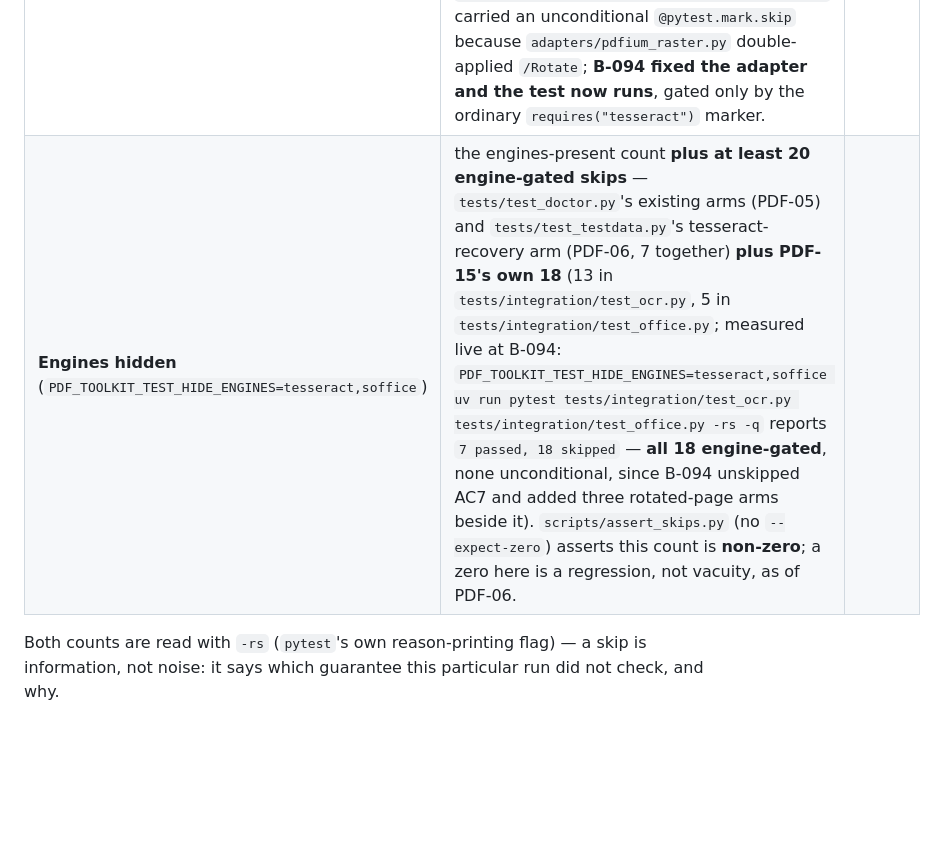
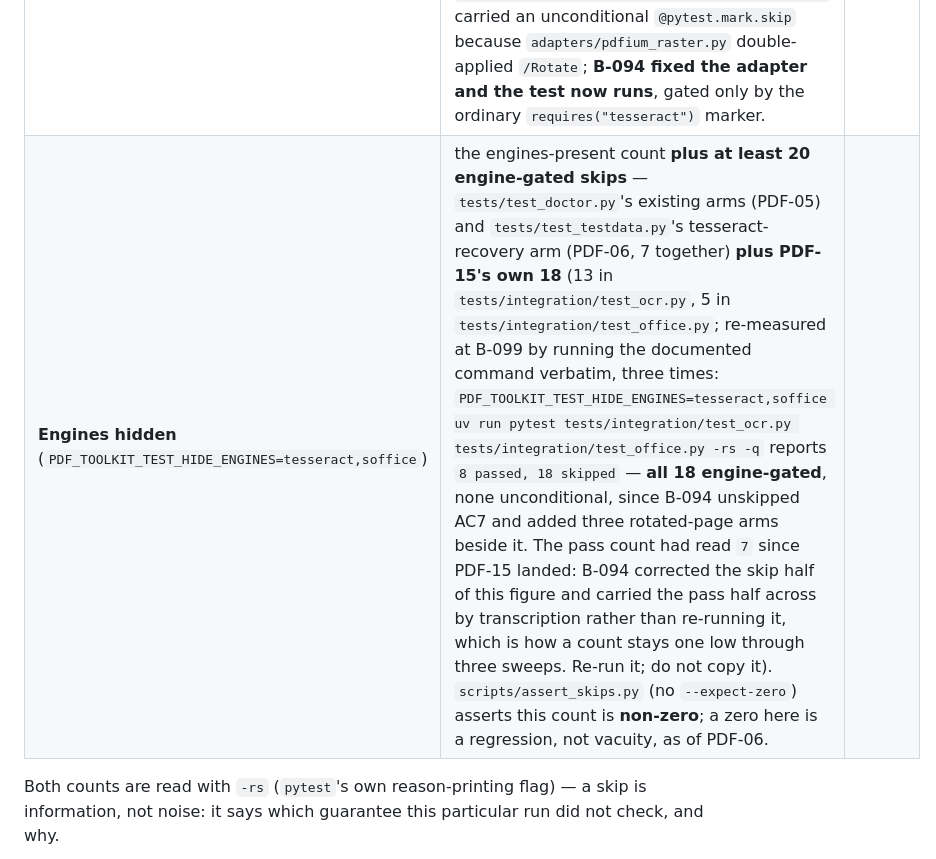
Before and after one commit to ArmandoHerra/pdf-tooling, a Markdown page: TESTING.md, the part around the change. GitHub-like rendering; blank space fills up the shorter version.

```diff
--- a/TESTING.md
+++ b/TESTING.md
@@ -176,7 +176,7 @@ Measured against the landed suite at PDF-06's own commit (`uv run pytest -rs
 | Configuration | Total skips | What they are |
 |---|---|---|
 | **Engines present** (`tesseract` + `soffice` on `PATH`) | non-zero, but **zero are engine-gated** — `scripts/assert_skips.py --expect-zero` asserts exactly that. The non-zero remainder is the pre-existing safety-spine skips (see below) plus four `test_cli_contract.py` parametrize sets that are empty until a mutating verb or a subcommand group exists (`C4`, `C9`, `C10`/`C11`/`C13`), plus the `samples`-marked arms (unset). **Every remaining skip is conditional.** PDF-15 originally shipped one that was not — `test_ac7_rotated_page_returns_the_expected_text` carried an unconditional `@pytest.mark.skip` because `adapters/pdfium_raster.py` double-applied `/Rotate`; **B-094 fixed the adapter and the test now runs**, gated only by the ordinary `requires("tesseract")` marker. |
-| **Engines hidden** (`PDF_TOOLKIT_TEST_HIDE_ENGINES=tesseract,soffice`) | the engines-present count **plus at least 20 engine-gated skips** — `tests/test_doctor.py`'s existing arms (PDF-05) and `tests/test_testdata.py`'s tesseract-recovery arm (PDF-06, 7 together) **plus PDF-15's own 18** (13 in `tests/integration/test_ocr.py`, 5 in `tests/integration/test_office.py`; measured live at B-094: `PDF_TOOLKIT_TEST_HIDE_ENGINES=tesseract,soffice uv run pytest tests/integration/test_ocr.py tests/integration/test_office.py -rs -q` reports `7 passed, 18 skipped` — **all 18 engine-gated**, none unconditional, since B-094 unskipped AC7 and added three rotated-page arms beside it). `scripts/assert_skips.py` (no `--expect-zero`) asserts this count is **non-zero**; a zero here is a regression, not vacuity, as of PDF-06. |
+| **Engines hidden** (`PDF_TOOLKIT_TEST_HIDE_ENGINES=tesseract,soffice`) | the engines-present count **plus at least 20 engine-gated skips** — `tests/test_doctor.py`'s existing arms (PDF-05) and `tests/test_testdata.py`'s tesseract-recovery arm (PDF-06, 7 together) **plus PDF-15's own 18** (13 in `tests/integration/test_ocr.py`, 5 in `tests/integration/test_office.py`; re-measured at B-099 by running the documented command verbatim, three times: `PDF_TOOLKIT_TEST_HIDE_ENGINES=tesseract,soffice uv run pytest tests/integration/test_ocr.py tests/integration/test_office.py -rs -q` reports `8 passed, 18 skipped` — **all 18 engine-gated**, none unconditional, since B-094 unskipped AC7 and added three rotated-page arms beside it. The pass count had read `7` since PDF-15 landed: B-094 corrected the skip half of this figure and carried the pass half across by transcription rather than re-running it, which is how a count stays one low through three sweeps. Re-run it; do not copy it). `scripts/assert_skips.py` (no `--expect-zero`) asserts this count is **non-zero**; a zero here is a regression, not vacuity, as of PDF-06. |
 
 Both counts are read with `-rs` (`pytest`'s own reason-printing flag) — a
 skip is information, not noise: it says which guarantee this particular run
```
Also changed, not shown: changelog.md (+5 -0 lines).
